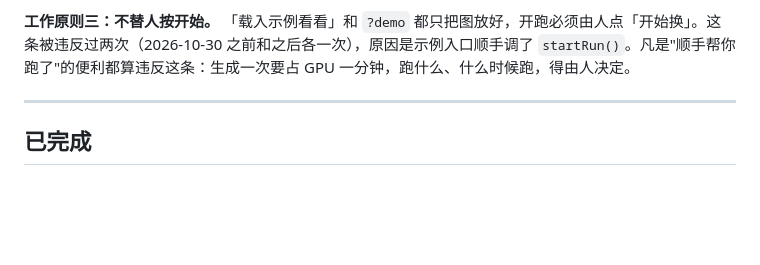
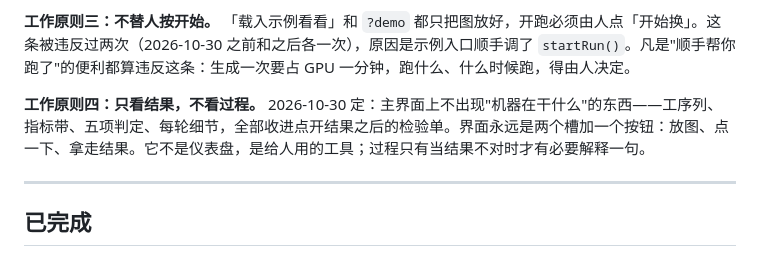
Before and after one commit to Light22332/swap-bench, a Markdown page: ROADMAP.md, the part around the change. GitHub-like rendering; blank space fills up the shorter version.

```diff
--- a/ROADMAP.md
+++ b/ROADMAP.md
@@ -13,6 +13,8 @@
 > 2026-10-30 的补充：右上角加了一个「设置」抽屉，里面只放**地址类**的东西——本地 ComfyUI 地址和收图目录、云端地址/密钥/模型名、用哪个后端。默认收起，主流程一个字都不多；指令、采样、模型文件名这些碰坏就跑不起来的键，仍然只能在 `config.json` 里改。
 
 **工作原则三：不替人按开始。** 「载入示例看看」和 `?demo` 都只把图放好，开跑必须由人点「开始换」。这条被违反过两次（2026-10-30 之前和之后各一次），原因是示例入口顺手调了 `startRun()`。凡是"顺手帮你跑了"的便利都算违反这条：生成一次要占 GPU 一分钟，跑什么、什么时候跑，得由人决定。
+
+**工作原则四：只看结果，不看过程。** 2026-10-30 定：主界面上不出现"机器在干什么"的东西——工序列、指标带、五项判定、每轮细节，全部收进点开结果之后的检验单。界面永远是两个槽加一个按钮：放图、点一下、拿走结果。它不是仪表盘，是给人用的工具；过程只有当结果不对时才有必要解释一句。
 
 ---
 
```
Also changed, not shown: README.md (+1 -1 lines), outputs/page.png, 7 other files.
